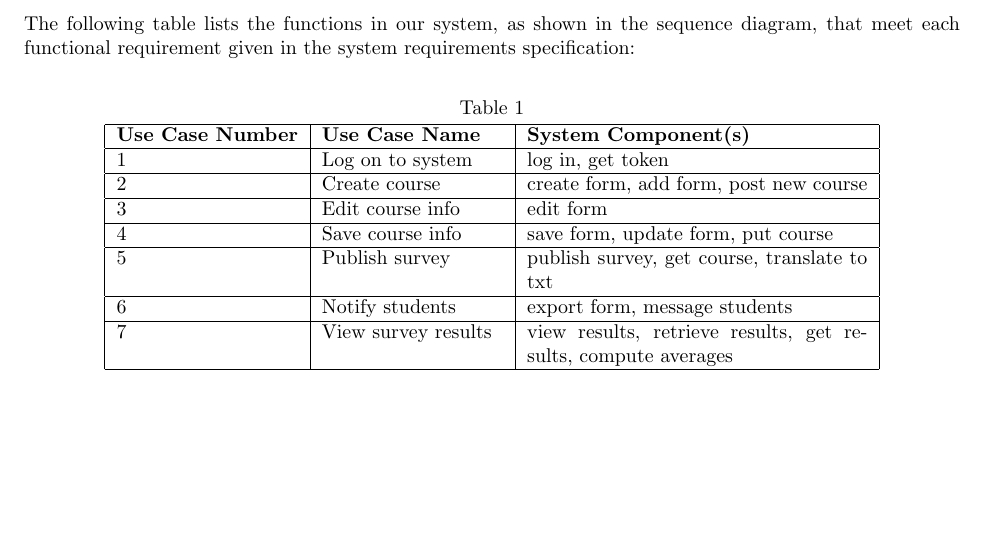
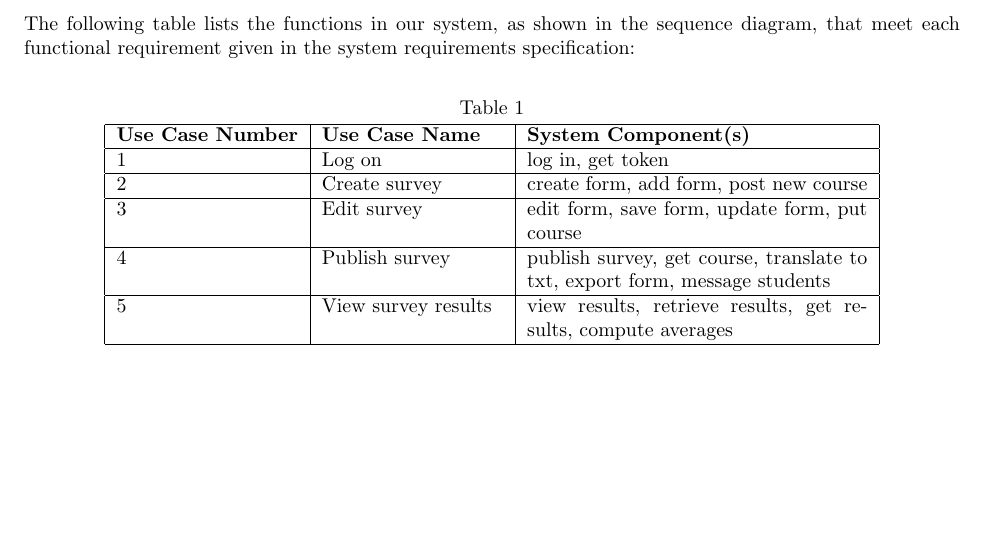
Before and after one commit to stanleysmall/capstone, a LaTeX document (documents/sdd.tex): part of page 6 of 9, cut so that both start at the same text. Compiled offline with pdfLaTeX.

Commit message:
Updated requirements matrix

```diff
--- a/documents/sdd.tex
+++ b/documents/sdd.tex
@@ -119,19 +119,15 @@ The following table lists the functions in our system, as shown in the sequence
 \hline
 \textbf{Use Case Number} & \textbf{Use Case Name} & \textbf{System Component(s)} \\
 \hline
-1 & Log on to system & log in, get token\\
+1 & Log on & log in, get token\\
 \hline
-2 & Create course & create form, add form, post new course\\
+2 & Create survey & create form, add form, post new course\\
 \hline
-3 & Edit course info & edit form\\
+3 & Edit survey & edit form, save form, update form, put course\\
 \hline
-4 & Save course info & save form, update form, put course\\
+4 & Publish survey & publish survey, get course, translate to txt, export form, message students\\
 \hline
-5 & Publish survey & publish survey, get course, translate to txt\\
-\hline
-6 & Notify students & export form, message students\\
-\hline
-7 & View survey results & view results, retrieve results, get results, compute averages\\
+5 & View survey results & view results, retrieve results, get results, compute averages\\
 \hline
 \end{tabular}
 \end{center}
```
